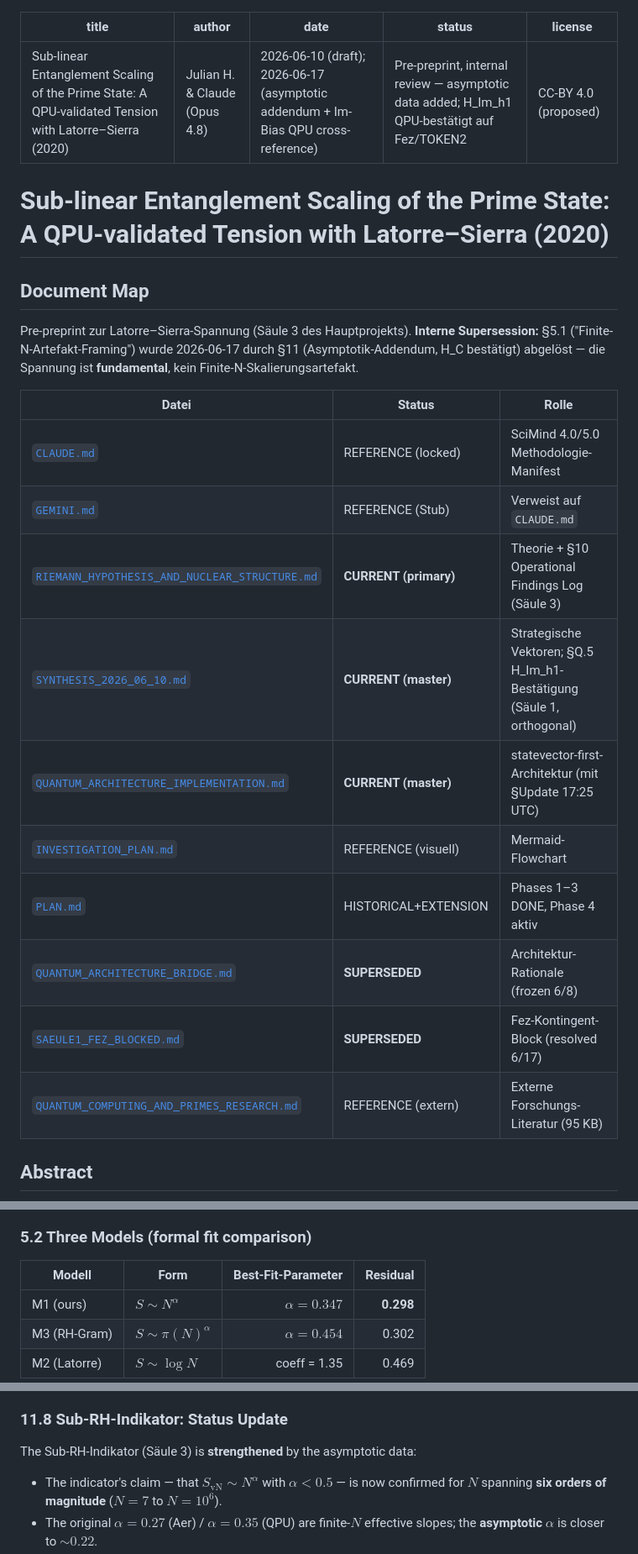
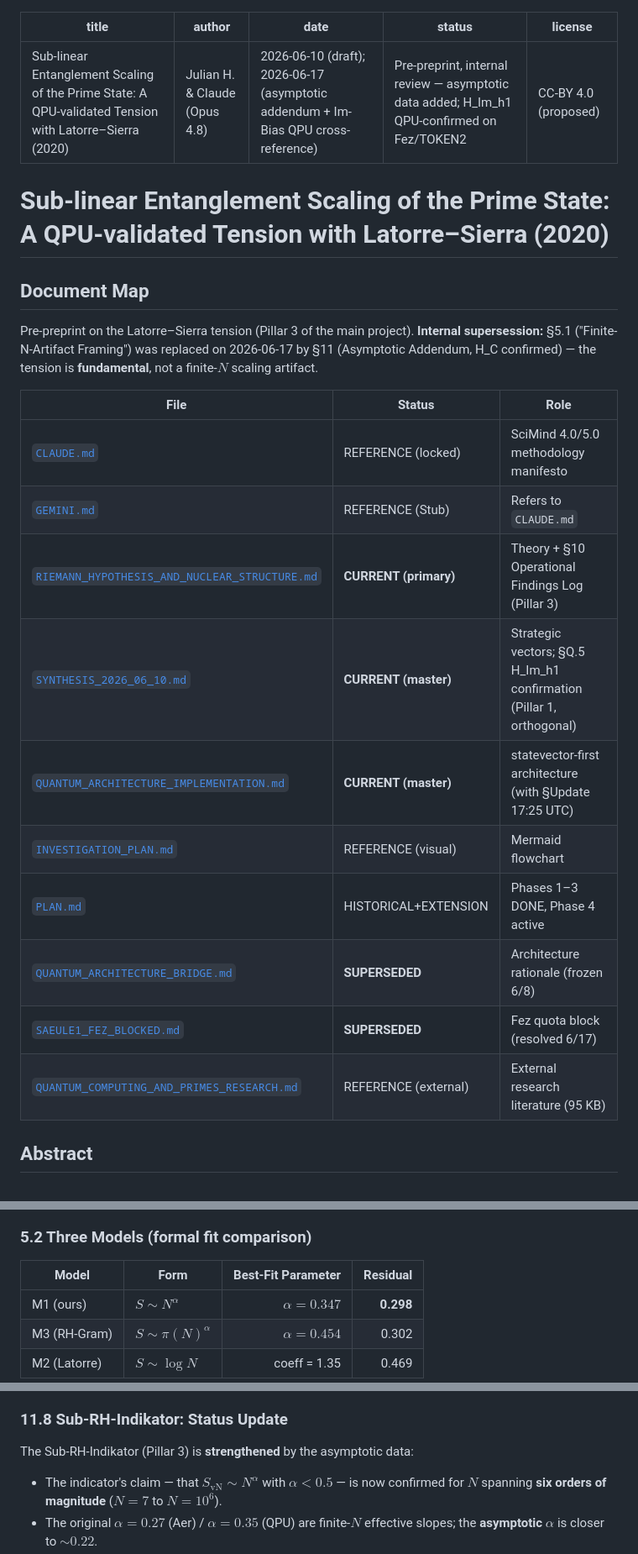
Before and after one commit to bartman081523/riemann-nuclear-synthesis, a Markdown page: LATORE_TENSION_NOTE.md, 3 parts joined by grey strips. Shown at 84% size. Rendered like a GitHub page.

Commit message:
DOCS 2026-06-17: Translate LATORE_TENSION_NOTE.md (DE -> EN)

```diff
--- a/LATORE_TENSION_NOTE.md
+++ b/LATORE_TENSION_NOTE.md
@@ -2,7 +2,7 @@
 title: "Sub-linear Entanglement Scaling of the Prime State: A QPU-validated Tension with Latorre–Sierra (2020)"
 author: "Julian H. & Claude (Opus 4.8)"
 date: "2026-06-10 (draft); 2026-06-17 (asymptotic addendum + Im-Bias QPU cross-reference)"
-status: "Pre-preprint, internal review — asymptotic data added; H_Im_h1 QPU-bestätigt auf Fez/TOKEN2"
+status: "Pre-preprint, internal review — asymptotic data added; H_Im_h1 QPU-confirmed on Fez/TOKEN2"
 license: "CC-BY 4.0 (proposed)"
 ---
 
@@ -10,20 +10,20 @@ license: "CC-BY 4.0 (proposed)"
 
 ## Document Map
 
-Pre-preprint zur Latorre–Sierra-Spannung (Säule 3 des Hauptprojekts). **Interne Supersession:** §5.1 ("Finite-N-Artefakt-Framing") wurde 2026-06-17 durch §11 (Asymptotik-Addendum, H_C bestätigt) abgelöst — die Spannung ist **fundamental**, kein Finite-N-Skalierungsartefakt.
+Pre-preprint on the Latorre–Sierra tension (Pillar 3 of the main project). **Internal supersession:** §5.1 ("Finite-N-Artifact Framing") was replaced on 2026-06-17 by §11 (Asymptotic Addendum, H_C confirmed) — the tension is **fundamental**, not a finite-$N$ scaling artifact.
 
-| Datei | Status | Rolle |
+| File | Status | Role |
 |---|---|---|
-| [`CLAUDE.md`](CLAUDE.md) | REFERENCE (locked) | SciMind 4.0/5.0 Methodologie-Manifest |
-| [`GEMINI.md`](GEMINI.md) | REFERENCE (Stub) | Verweist auf `CLAUDE.md` |
-| [`RIEMANN_HYPOTHESIS_AND_NUCLEAR_STRUCTURE.md`](RIEMANN_HYPOTHESIS_AND_NUCLEAR_STRUCTURE.md) | **CURRENT (primary)** | Theorie + §10 Operational Findings Log (Säule 3) |
-| [`SYNTHESIS_2026_06_10.md`](SYNTHESIS_2026_06_10.md) | **CURRENT (master)** | Strategische Vektoren; §Q.5 H_Im_h1-Bestätigung (Säule 1, orthogonal) |
-| [`QUANTUM_ARCHITECTURE_IMPLEMENTATION.md`](QUANTUM_ARCHITECTURE_IMPLEMENTATION.md) | **CURRENT (master)** | statevector-first-Architektur (mit §Update 17:25 UTC) |
-| [`INVESTIGATION_PLAN.md`](INVESTIGATION_PLAN.md) | REFERENCE (visuell) | Mermaid-Flowchart |
-| [`PLAN.md`](PLAN.md) | HISTORICAL+EXTENSION | Phases 1–3 DONE, Phase 4 aktiv |
-| [`QUANTUM_ARCHITECTURE_BRIDGE.md`](QUANTUM_ARCHITECTURE_BRIDGE.md) | **SUPERSEDED** | Architektur-Rationale (frozen 6/8) |
-| [`SAEULE1_FEZ_BLOCKED.md`](SAEULE1_FEZ_BLOCKED.md) | **SUPERSEDED** | Fez-Kontingent-Block (resolved 6/17) |
-| [`QUANTUM_COMPUTING_AND_PRIMES_RESEARCH.md`](QUANTUM_COMPUTING_AND_PRIMES_RESEARCH.md) | REFERENCE (extern) | Externe Forschungs-Literatur (95 KB) |
+| [`CLAUDE.md`](CLAUDE.md) | REFERENCE (locked) | SciMind 4.0/5.0 methodology manifesto |
+| [`GEMINI.md`](GEMINI.md) | REFERENCE (Stub) | Refers to `CLAUDE.md` |
+| [`RIEMANN_HYPOTHESIS_AND_NUCLEAR_STRUCTURE.md`](RIEMANN_HYPOTHESIS_AND_NUCLEAR_STRUCTURE.md) | **CURRENT (primary)** | Theory + §10 Operational Findings Log (Pillar 3) |
+| [`SYNTHESIS_2026_06_10.md`](SYNTHESIS_2026_06_10.md) | **CURRENT (master)** | Strategic vectors; §Q.5 H_Im_h1 confirmation (Pillar 1, orthogonal) |
+| [`QUANTUM_ARCHITECTURE_IMPLEMENTATION.md`](QUANTUM_ARCHITECTURE_IMPLEMENTATION.md) | **CURRENT (master)** | statevector-first architecture (with §Update 17:25 UTC) |
+| [`INVESTIGATION_PLAN.md`](INVESTIGATION_PLAN.md) | REFERENCE (visual) | Mermaid flowchart |
+| [`PLAN.md`](PLAN.md) | HISTORICAL+EXTENSION | Phases 1–3 DONE, Phase 4 active |
+| [`QUANTUM_ARCHITECTURE_BRIDGE.md`](QUANTUM_ARCHITECTURE_BRIDGE.md) | **SUPERSEDED** | Architecture rationale (frozen 6/8) |
+| [`SAEULE1_FEZ_BLOCKED.md`](SAEULE1_FEZ_BLOCKED.md) | **SUPERSEDED** | Fez quota block (resolved 6/17) |
+| [`QUANTUM_COMPUTING_AND_PRIMES_RESEARCH.md`](QUANTUM_COMPUTING_AND_PRIMES_RESEARCH.md) | REFERENCE (external) | External research literature (95 KB) |
 
 ## Abstract
 
@@ -118,7 +118,7 @@ The Latorre–Sierra $S_{vN} \sim \log \pi(N)$ is **logarithmic in N**, *not* li
 
 ### 5.2 Three Models (formal fit comparison)
 
-| Modell | Form | Best-Fit-Parameter | Residual |
+| Model | Form | Best-Fit Parameter | Residual |
 |---|---|---:|---:|
 | M1 (ours) | $S \sim N^\alpha$ | $\alpha = 0.347$ | **0.298** |
 | M3 (RH-Gram) | $S \sim \pi(N)^\alpha$ | $\alpha = 0.454$ | 0.302 |
@@ -248,7 +248,7 @@ The Schmidt-vN entropy of the prime state scales as $S_{\text{vN}} \sim N^{0.22\
 
 ### 11.8 Sub-RH-Indikator: Status Update
 
-The Sub-RH-Indikator (Säule 3) is **strengthened** by the asymptotic data:
+The Sub-RH-Indikator (Pillar 3) is **strengthened** by the asymptotic data:
 
 - The indicator's claim — that $S_{\text{vN}} \sim N^\alpha$ with $\alpha < 0.5$ — is now confirmed for $N$ spanning **six orders of magnitude** ($N = 7$ to $N = 10^6$).
 - The original $\alpha = 0.27$ (Aer) / $\alpha = 0.35$ (QPU) are finite-$N$ effective slopes; the **asymptotic** $\alpha$ is closer to $\sim 0.22$.
```
Also changed, not shown: other parts of LATORE_TENSION_NOTE.md (+8 -8 lines).
